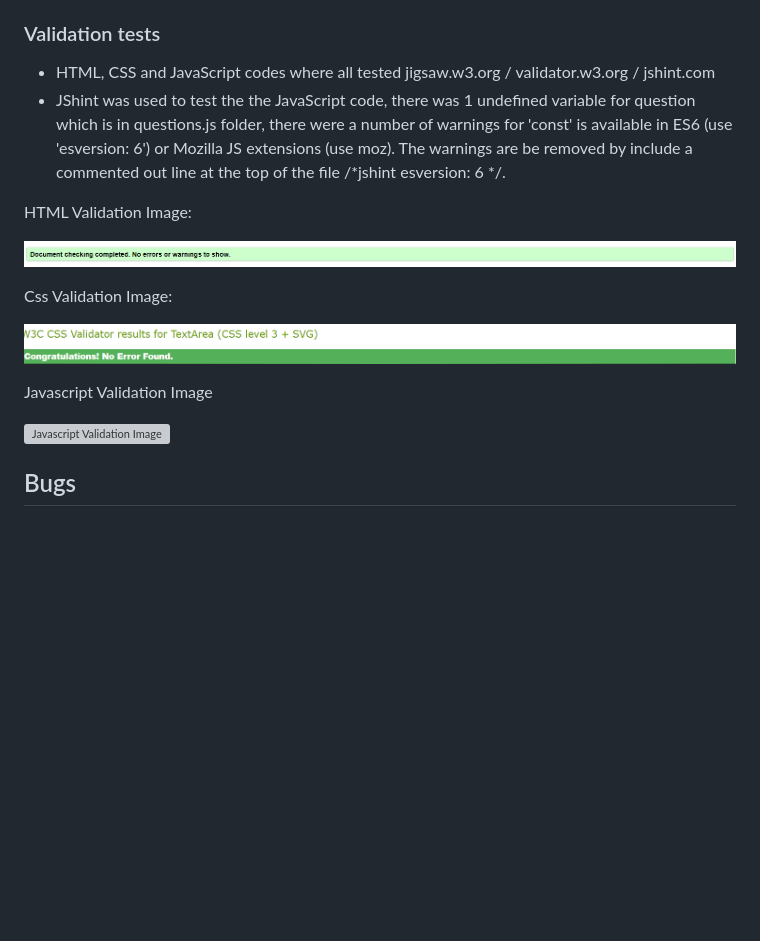
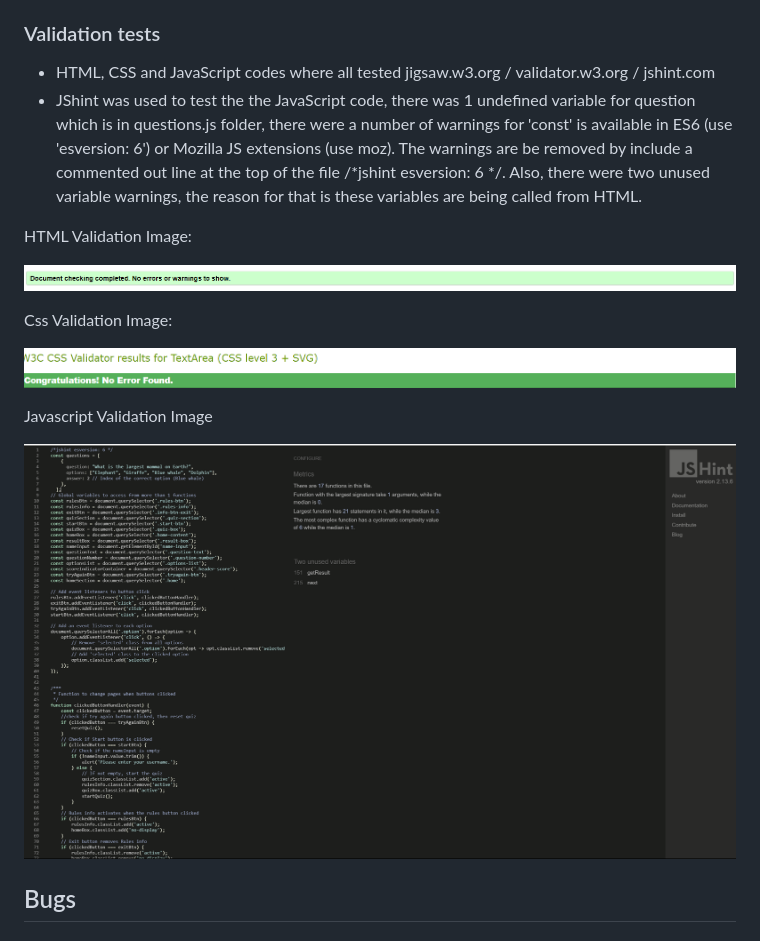
Before and after one commit to FeruzaShokirjonovna/quiz-app, a Markdown page: README.md, the part around the change printed below. Rendered like a GitHub page; pictures changed too: assets/images/jshint_validation.png (added); blank space fills up the shorter version; grey boxes are pictures that could not be loaded.

Commit message:
Update validation tests content

```diff
--- a/README.md
+++ b/README.md
@@ -291,7 +291,7 @@ Alert message:
 ### Validation tests
 
 - HTML, CSS and JavaScript codes where all tested jigsaw.w3.org / validator.w3.org / jshint.com
-- JShint was used to test the the JavaScript code, there was 1 undefined variable for question which is in questions.js folder, there were a number of warnings for 'const' is available in ES6 (use 'esversion: 6') or Mozilla JS extensions (use moz). The warnings are be removed by include a commented out line at the top of the file /*jshint esversion: 6 */.
+- JShint was used to test the the JavaScript code, there was 1 undefined variable for question which is in questions.js folder, there were a number of warnings for 'const' is available in ES6 (use 'esversion: 6') or Mozilla JS extensions (use moz). The warnings are be removed by include a commented out line at the top of the file /*jshint esversion: 6 */. Also, there were two unused variable warnings, the reason for that is these variables are being called from HTML.
 
 HTML Validation Image:
 
@@ -303,7 +303,7 @@ Css Validation Image:
 
 Javascript Validation Image
 
-![Javascript Validation Image](assets/images/jshint-test.png)
+![Javascript Validation Image](assets/images/jshint_validation.png)
 
 ## Bugs
 
```
Also changed, not shown: other parts of README.md (+1 -0 lines), 1 other file.
